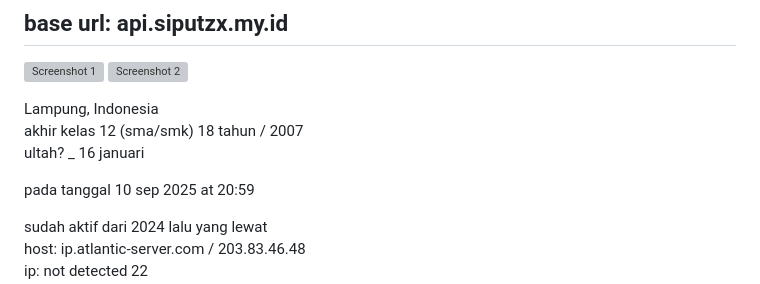
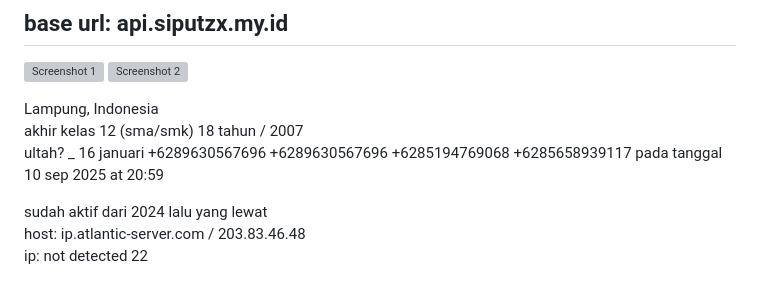
Before and after one commit to RayNozawa/leak-1, a Markdown page: README.md, the part around the change. Drawn GitHub-style; grey boxes are pictures that could not be loaded.

```diff
--- a/README.md
+++ b/README.md
@@ -12,7 +12,7 @@ report — setuju gk upload full directory?😹
 Lampung, Indonesia
 akhir kelas 12 (sma/smk) 18 tahun / 2007
 ultah? _ 16 januari
-
++6289630567696 +6289630567696 +6285194769068 +6285658939117
 pada tanggal 10 sep 2025 at 20:59
 
 sudah aktif dari 2024 lalu yang lewat
```
